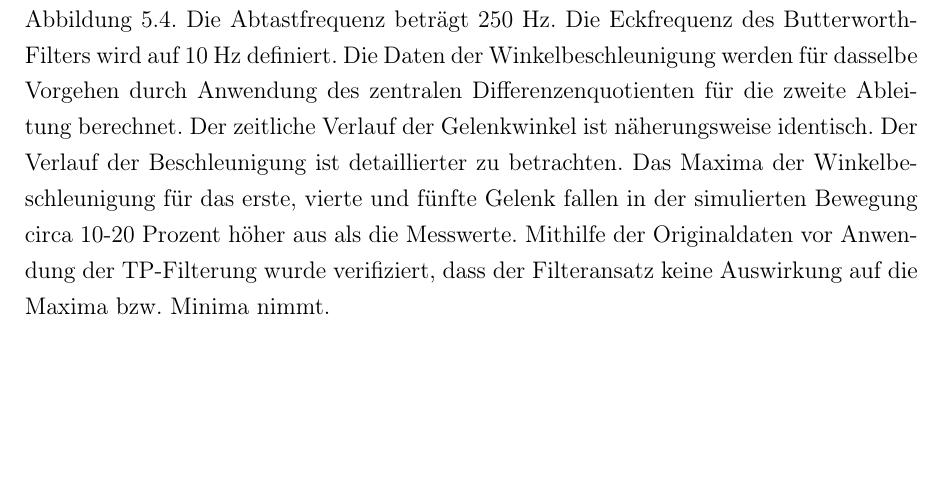
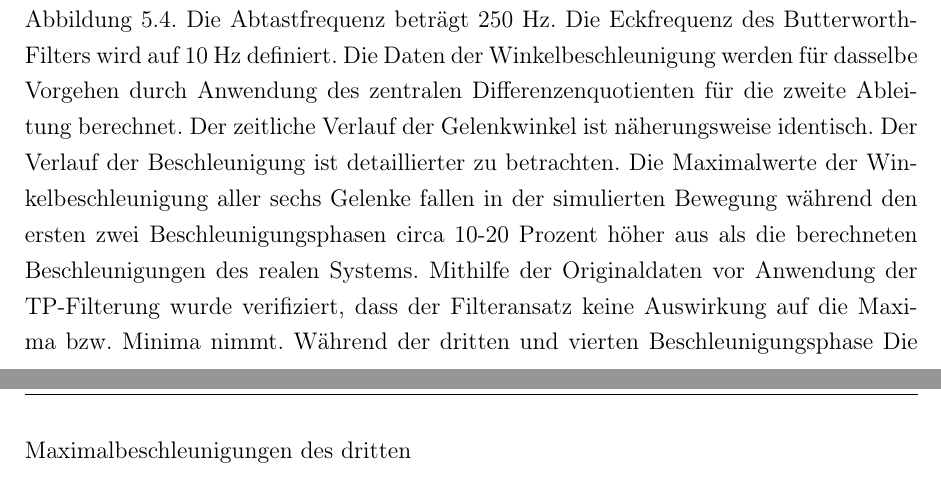
Before and after one commit to degardy/BachelorThesis, a LaTeX thesis (WissBer_PA_SA_BA.tex, which reads chapter/Bahnplanung.tex): part of page 27 of 44 before the commit and two parts of pages 27 and 28 of 45 after it, the two joined at a grey line, cut so that both start at the same text, the shorter picture padded with empty space. Compiled offline with pdfLaTeX.

Commit message:
txs auto checkin

```diff
--- a/chapter/Bahnplanung.tex
+++ b/chapter/Bahnplanung.tex
@@ -71,7 +71,7 @@ Die Bestimmung der Roboterdynamik setzt voraus, dass die simulierte Bewegungsbah
 \label{tab:simu}
 \end{table}
 \\
-Abbildung \ref{fig:gelenkwinkel}  visualisiert den simulierten  Verlauf der Gelenkwinkel. Abbildung \ref{fig:gelenkwinkelpy} zeigt den zeitlichen Verlauf der Gelenkwinkel am realen System. Die Daten sind mit einem einem  Zeitabstand $\Delta t = 4~\text{ms}$ abgetastet. Zur Visualisierung der Winkelgeschwindigkeit  erfolgt zunächst die Bildung des Differenzenquotienten für zwei benachbarte Abtastwerte. Durch eine anschießende Tiefpassfilterung wird der zeitliche Verlauf geglättet, siehe Abbildung \ref{fig:winkelgeschwindigkeit_py1}. Die Abtastfrequenz beträgt 250 Hz. Die Eckfrequenz des Butterworth-Filters wird auf 10 Hz definiert. Die Daten der Winkelbeschleunigung werden für dasselbe Vorgehen durch Anwendung des zentralen Differenzenquotienten für die zweite Ableitung berechnet. Der zeitliche Verlauf der Gelenkwinkel ist näherungsweise identisch. Der Verlauf der Beschleunigung ist detaillierter zu betrachten. Das Maxima der Winkelbeschleunigung für das erste, vierte und fünfte Gelenk  fallen in der simulierten Bewegung circa 10-20 Prozent höher aus als die Messwerte. Mithilfe der Originaldaten vor Anwendung der TP-Filterung wurde verifiziert, dass der Filteransatz keine Auswirkung auf die Maxima bzw. Minima nimmt.
+Abbildung \ref{fig:gelenkwinkel}  visualisiert den simulierten  Verlauf der Gelenkwinkel. Abbildung \ref{fig:gelenkwinkelpy} zeigt den zeitlichen Verlauf der Gelenkwinkel am realen System. Die Daten sind mit einem einem  Zeitabstand $\Delta t = 4~\text{ms}$ abgetastet. Zur Visualisierung der Winkelgeschwindigkeit  erfolgt zunächst die Bildung des Differenzenquotienten für zwei benachbarte Abtastwerte. Durch eine anschießende Tiefpassfilterung wird der zeitliche Verlauf geglättet, siehe Abbildung \ref{fig:winkelgeschwindigkeit_py1}. Die Abtastfrequenz beträgt 250 Hz. Die Eckfrequenz des Butterworth-Filters wird auf 10 Hz definiert. Die Daten der Winkelbeschleunigung werden für dasselbe Vorgehen durch Anwendung des zentralen Differenzenquotienten für die zweite Ableitung berechnet. Der zeitliche Verlauf der Gelenkwinkel ist näherungsweise identisch. Der Verlauf der Beschleunigung ist detaillierter zu betrachten. Die Maximalwerte der Winkelbeschleunigung aller sechs Gelenke fallen in der simulierten Bewegung während den ersten zwei Beschleunigungsphasen circa 10-20 Prozent höher aus als die berechneten Beschleunigungen des realen Systems. Mithilfe der Originaldaten vor Anwendung der TP-Filterung wurde verifiziert, dass der Filteransatz keine Auswirkung auf die Maxima bzw. Minima nimmt. Während der dritten und vierten Beschleunigungsphase Die Maximalbeschleunigungen des dritten
 %
 \newpage
 \begin{figure}[]
```
